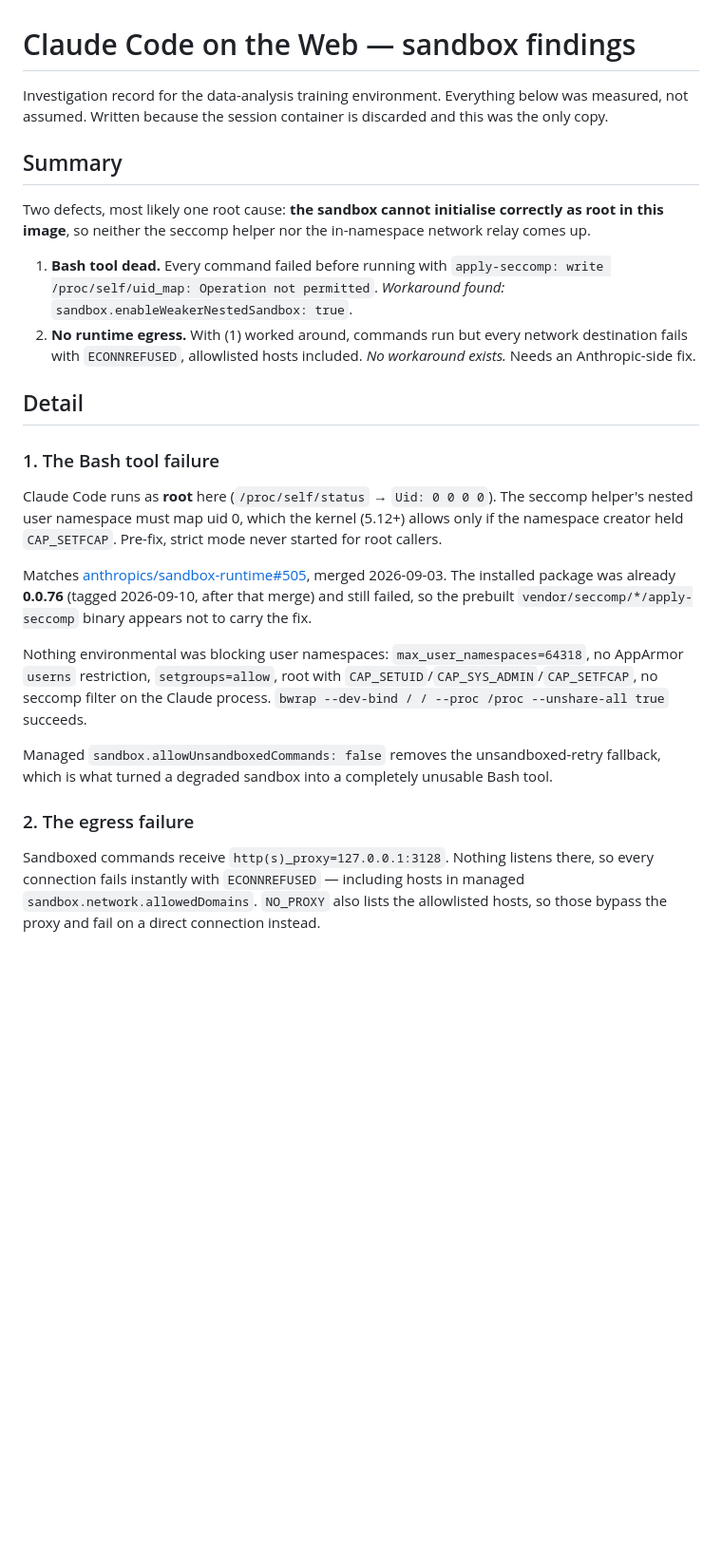
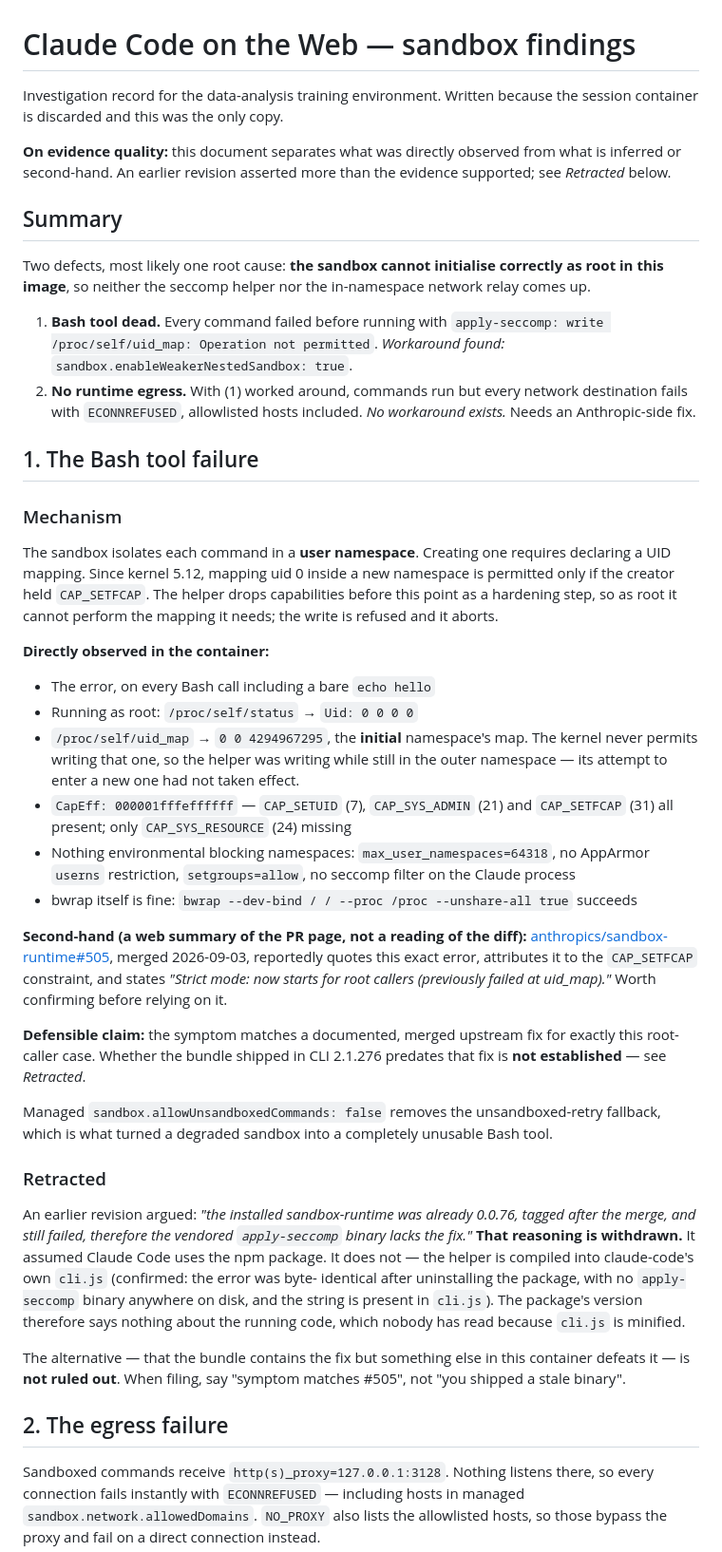
Before and after one commit to PaulHoekstraDiP/presentation-vote, a Markdown page: cc-preflight/FINDINGS.md, the part around one of its changes. Shown at 95% size. Drawn GitHub-style; blank space fills up the shorter version.

Commit message:
Retract the "shipped binary lacks the fix" claim
That reasoning assumed Claude Code uses the npm sandbox-runtime
package, so its 0.0.76 version told us something about the running
code. It does not: the helper is compiled into claude-code's own
cli.js, which nobody has read (minified). The package version is
irrelevant to the argument.

Restates the defensible claim — the symptom matches merged upstream
PR #505 — and separates verified observations from second-hand and
unverified ones, so the bug report does not assert more than the
evidence supports.

Co-Authored-By: Claude Opus 5 <noreply@anthropic.com>
Claude-Session: https://claude.ai/code/session_01NR3Ydqu3LZX5g8XA9twUem

```diff
--- a/cc-preflight/FINDINGS.md
+++ b/cc-preflight/FINDINGS.md
@@ -1,8 +1,11 @@
 # Claude Code on the Web — sandbox findings
 
-Investigation record for the data-analysis training environment. Everything below was
-measured, not assumed. Written because the session container is discarded and this was the
-only copy.
+Investigation record for the data-analysis training environment. Written because the session
+container is discarded and this was the only copy.
+
+**On evidence quality:** this document separates what was directly observed from what is
+inferred or second-hand. An earlier revision asserted more than the evidence supported; see
+*Retracted* below.
 
 ## Summary
 
@@ -16,27 +19,54 @@ in this image**, so neither the seccomp helper nor the in-namespace network rela
    destination fails with `ECONNREFUSED`, allowlisted hosts included.
    *No workaround exists.* Needs an Anthropic-side fix.
 
-## Detail
+## 1. The Bash tool failure
 
-### 1. The Bash tool failure
-Claude Code runs as **root** here (`/proc/self/status` → `Uid: 0 0 0 0`). The seccomp
-helper's nested user namespace must map uid 0, which the kernel (5.12+) allows only if the
-namespace creator held `CAP_SETFCAP`. Pre-fix, strict mode never started for root callers.
+### Mechanism
+The sandbox isolates each command in a **user namespace**. Creating one requires declaring a
+UID mapping. Since kernel 5.12, mapping uid 0 inside a new namespace is permitted only if the
+creator held `CAP_SETFCAP`. The helper drops capabilities before this point as a hardening
+step, so as root it cannot perform the mapping it needs; the write is refused and it aborts.
 
-Matches [anthropics/sandbox-runtime#505](https://github.com/anthropics/sandbox-runtime/pull/505),
-merged 2026-09-03. The installed package was already **0.0.76** (tagged 2026-09-10, after
-that merge) and still failed, so the prebuilt `vendor/seccomp/*/apply-seccomp` binary appears
-not to carry the fix.
+**Directly observed in the container:**
+- The error, on every Bash call including a bare `echo hello`
+- Running as root: `/proc/self/status` → `Uid: 0 0 0 0`
+- `/proc/self/uid_map` → `0 0 4294967295`, the **initial** namespace's map. The kernel never
+  permits writing that one, so the helper was writing while still in the outer namespace —
+  its attempt to enter a new one had not taken effect.
+- `CapEff: 000001fffeffffff` — `CAP_SETUID` (7), `CAP_SYS_ADMIN` (21) and `CAP_SETFCAP` (31)
+  all present; only `CAP_SYS_RESOURCE` (24) missing
+- Nothing environmental blocking namespaces: `max_user_namespaces=64318`, no AppArmor
+  `userns` restriction, `setgroups=allow`, no seccomp filter on the Claude process
+- bwrap itself is fine: `bwrap --dev-bind / / --proc /proc --unshare-all true` succeeds
 
-Nothing environmental was blocking user namespaces: `max_user_namespaces=64318`, no AppArmor
-`userns` restriction, `setgroups=allow`, root with `CAP_SETUID`/`CAP_SYS_ADMIN`/`CAP_SETFCAP`,
-no seccomp filter on the Claude process. `bwrap --dev-bind / / --proc /proc --unshare-all true`
-succeeds.
+**Second-hand (a web summary of the PR page, not a reading of the diff):**
+[anthropics/sandbox-runtime#505](https://github.com/anthropics/sandbox-runtime/pull/505),
+merged 2026-09-03, reportedly quotes this exact error, attributes it to the `CAP_SETFCAP`
+constraint, and states *"Strict mode: now starts for root callers (previously failed at
+uid_map)."* Worth confirming before relying on it.
+
+**Defensible claim:** the symptom matches a documented, merged upstream fix for exactly this
+root-caller case. Whether the bundle shipped in CLI 2.1.276 predates that fix is **not
+established** — see *Retracted*.
 
 Managed `sandbox.allowUnsandboxedCommands: false` removes the unsandboxed-retry fallback,
 which is what turned a degraded sandbox into a completely unusable Bash tool.
 
-### 2. The egress failure
+### Retracted
+An earlier revision argued: *"the installed sandbox-runtime was already 0.0.76, tagged after
+the merge, and still failed, therefore the vendored `apply-seccomp` binary lacks the fix."*
+**That reasoning is withdrawn.** It assumed Claude Code uses the npm package. It does not —
+the helper is compiled into claude-code's own `cli.js` (confirmed: the error was byte-
+identical after uninstalling the package, with no `apply-seccomp` binary anywhere on disk,
+and the string is present in `cli.js`). The package's version therefore says nothing about
+the running code, which nobody has read because `cli.js` is minified.
+
+The alternative — that the bundle contains the fix but something else in this container
+defeats it — is **not ruled out**. When filing, say "symptom matches #505", not "you shipped
+a stale binary".
+
+## 2. The egress failure
+
 Sandboxed commands receive `http(s)_proxy=127.0.0.1:3128`. Nothing listens there, so every
 connection fails instantly with `ECONNREFUSED` — including hosts in managed
 `sandbox.network.allowedDomains`. `NO_PROXY` also lists the allowlisted hosts, so those
```
Also changed, not shown: other parts of cc-preflight/FINDINGS.md (+17 -10 lines).
